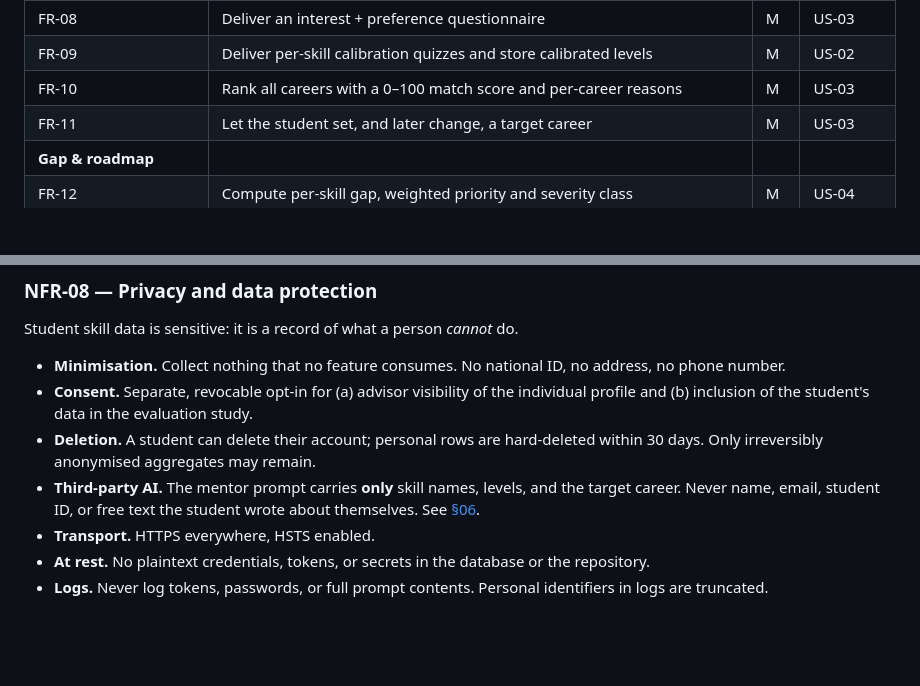
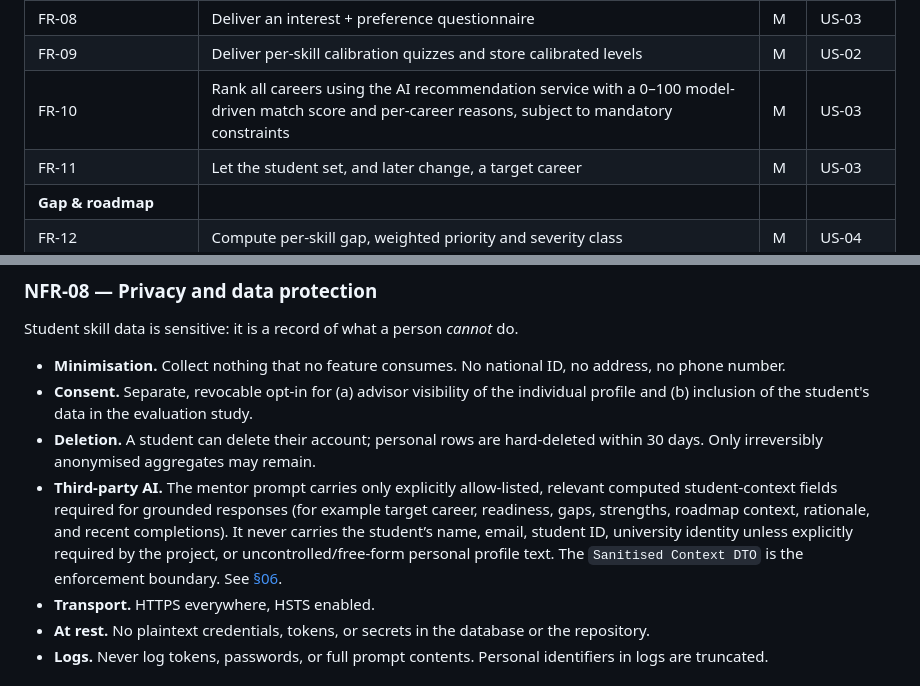
Before and after one commit to Masar-SCU/Masar, a Markdown page: docs/02-requirements.md, 2 parts joined by grey strips. GitHub-like rendering; blank space fills up the shorter version.

```diff
--- a/docs/02-requirements.md
+++ b/docs/02-requirements.md
@@ -179,7 +179,7 @@ A story is done only when every criterion passes. These become the E2E test name
 | **Assessment & calibration** | | | |
 | FR-08 | Deliver an interest + preference questionnaire | M | US-03 |
 | FR-09 | Deliver per-skill calibration quizzes and store calibrated levels | M | US-02 |
-| FR-10 | Rank all careers with a 0–100 match score and per-career reasons | M | US-03 |
+| FR-10 | Rank all careers using the AI recommendation service with a 0–100 model-driven match score and per-career reasons, subject to mandatory constraints | M | US-03 |
 | FR-11 | Let the student set, and later change, a target career | M | US-03 |
 | **Gap & roadmap** | | | |
 | FR-12 | Compute per-skill gap, weighted priority and severity class | M | US-04 |
@@ -296,7 +296,7 @@ Student skill data is sensitive: it is a record of what a person *cannot* do.
 - **Minimisation.** Collect nothing that no feature consumes. No national ID, no address, no phone number.
 - **Consent.** Separate, revocable opt-in for (a) advisor visibility of the individual profile and (b) inclusion of the student's data in the evaluation study.
 - **Deletion.** A student can delete their account; personal rows are hard-deleted within 30 days. Only irreversibly anonymised aggregates may remain.
-- **Third-party AI.** The mentor prompt carries **only** skill names, levels, and the target career. Never name, email, student ID, or free text the student wrote about themselves. See [§06](06-ai-engines.md#44-privacy-in-the-mentor-prompt).
+- **Third-party AI.** The mentor prompt carries only explicitly allow-listed, relevant computed student-context fields required for grounded responses (for example target career, readiness, gaps, strengths, roadmap context, rationale, and recent completions). It never carries the student’s name, email, student ID, university identity unless explicitly required by the project, or uncontrolled/free-form personal profile text. The `Sanitised Context DTO` is the enforcement boundary. See [§06](06-ai-engines.md#44-privacy-in-the-mentor-prompt).
 - **Transport.** HTTPS everywhere, HSTS enabled.
 - **At rest.** No plaintext credentials, tokens, or secrets in the database or the repository.
 - **Logs.** Never log tokens, passwords, or full prompt contents. Personal identifiers in logs are truncated.
```
Also changed, not shown: other parts of docs/02-requirements.md (+5 -5 lines).
